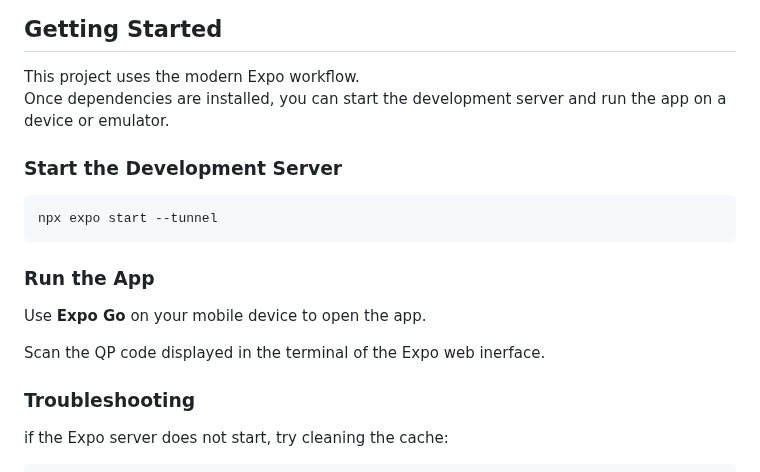
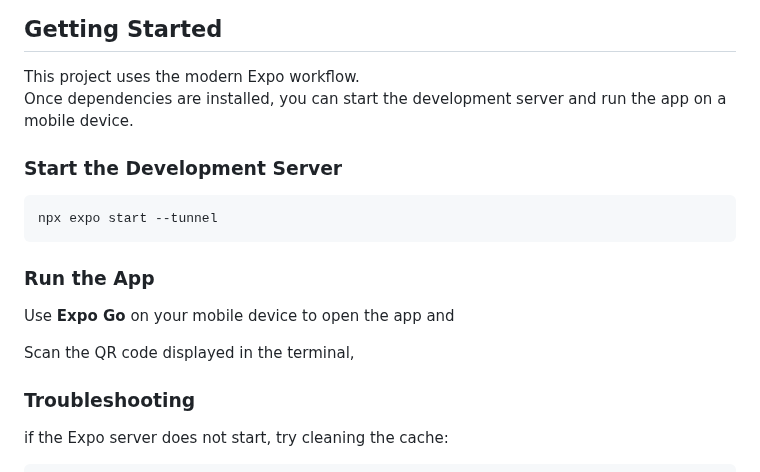
Before and after one commit to ChungmanPARK12/grab-integrated-app, a Markdown page: README.md, the part around the change. GitHub-like rendering.

Commit message:
Update README: Update the Installtion and Getting Started

````diff
--- a/README.md
+++ b/README.md
@@ -261,7 +261,7 @@ This repository is part of my portfolio, showing:
 ## Getting Started
 
 This project uses the modern Expo workflow.
-Once dependencies are installed, you can start the development server and run the app on a device or emulator.
+Once dependencies are installed, you can start the development server and run the app on a mobile device.
 
 ### Start the Development Server
 ```bash
@@ -269,9 +269,9 @@ npx expo start --tunnel
 ```
 
 ### Run the App
-Use **Expo Go** on your mobile device to open the app.
+Use **Expo Go** on your mobile device to open the app and
 
-Scan the QP code displayed in the terminal of the Expo web inerface.
+Scan the QR code displayed in the terminal,
 
 ### Troubleshooting
 if the Expo server does not start, try cleaning the cache:
````
